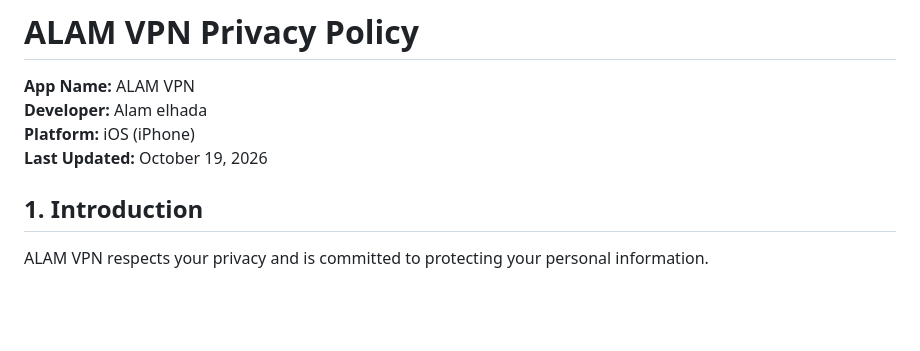
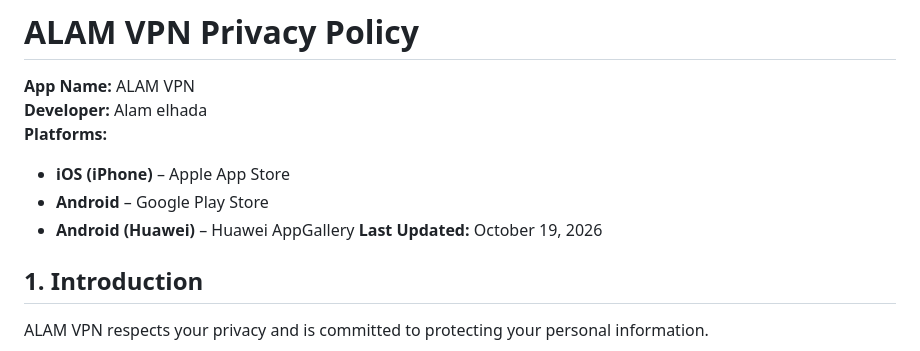
Before and after one commit to alamelhada-gif/alamelhada-website, a Markdown page: articles/falconvpnprivacy.md, the part around the change. Drawn GitHub-style; blank space fills up the shorter version.

Commit message:
Update مقال “falconvpnprivacy”

```diff
--- a/articles/falconvpnprivacy.md
+++ b/articles/falconvpnprivacy.md
@@ -12,7 +12,10 @@ tags: article
 
 **App Name:** ALAM VPN
 **Developer:** Alam elhada
-**Platform:** iOS (iPhone)
+**Platforms:**
+- **iOS (iPhone)** – Apple App Store
+- **Android** – Google Play Store
+- **Android (Huawei)** – Huawei AppGallery
 **Last Updated:** October 19, 2026
 
 ## 1. Introduction
```
